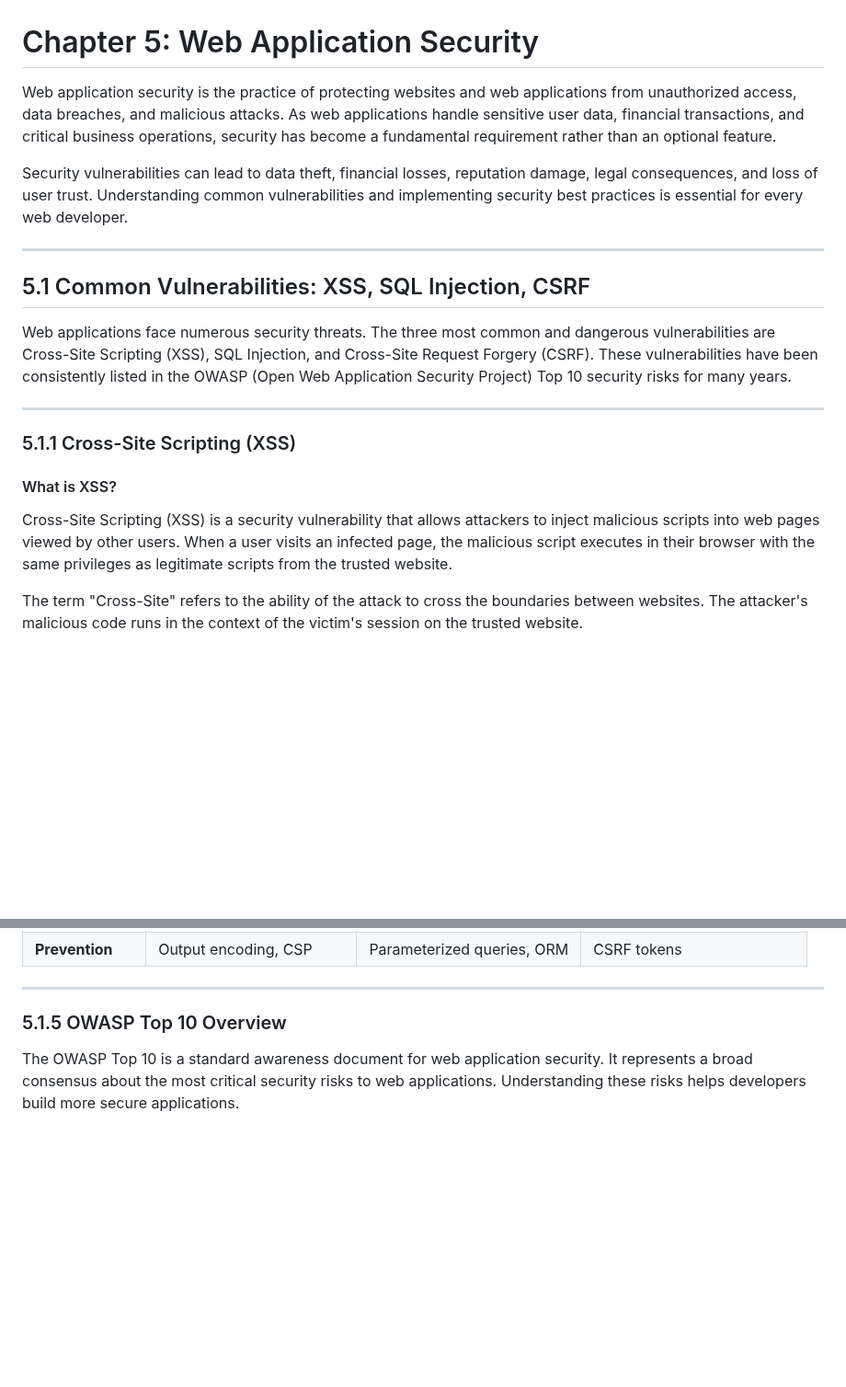
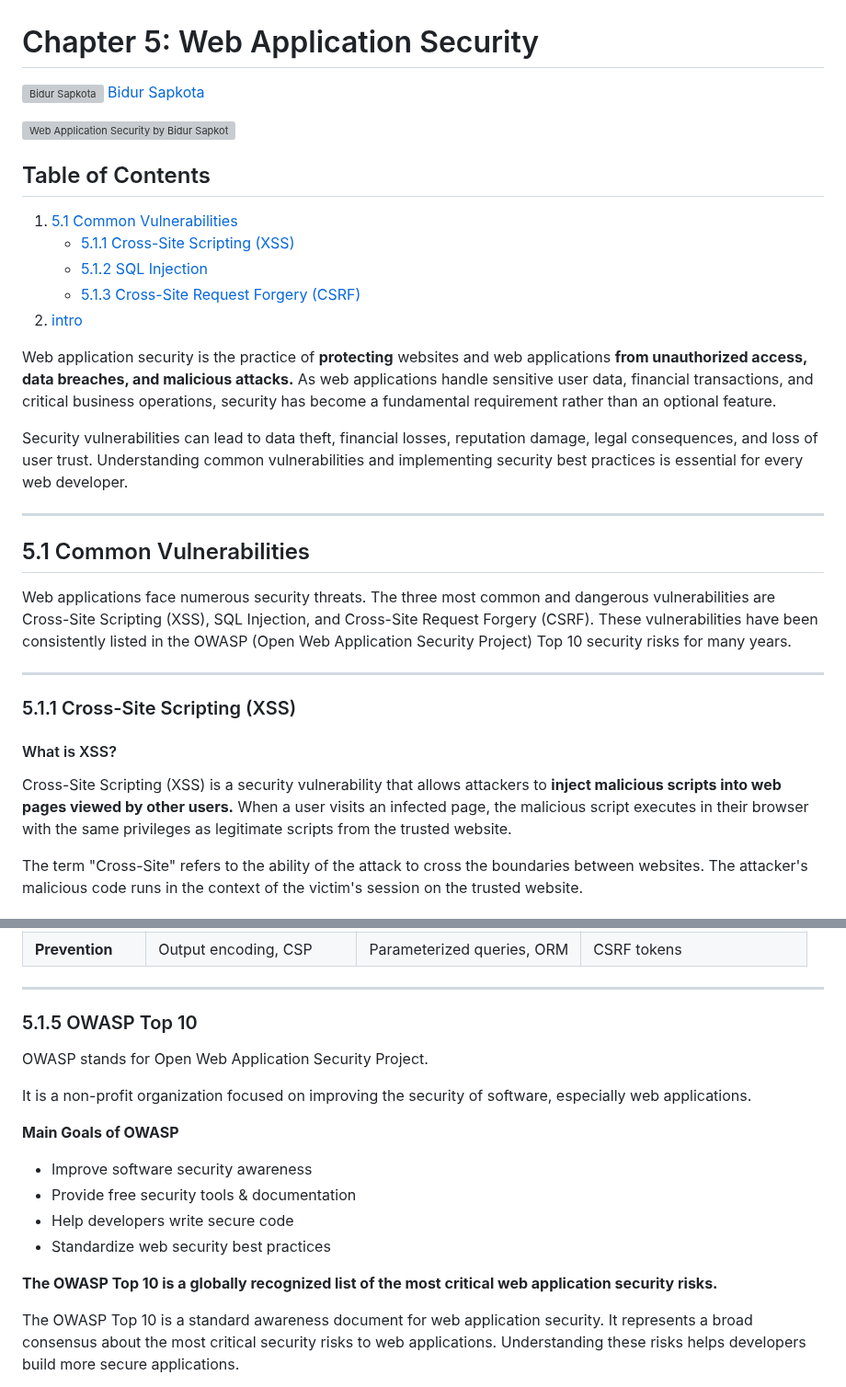
Before and after one commit to bidursapkota00/web-application-programming-bct, a Markdown page: security.md, 2 parts joined by grey strips. Shown at 92% size. Drawn GitHub-style; blank space fills up the shorter version; grey boxes are pictures that could not be loaded.

Commit message:
added table of contents

```diff
--- a/security.md
+++ b/security.md
@@ -1,12 +1,24 @@
 # Chapter 5: Web Application Security
 
-Web application security is the practice of protecting websites and web applications from unauthorized access, data breaches, and malicious attacks. As web applications handle sensitive user data, financial transactions, and critical business operations, security has become a fundamental requirement rather than an optional feature.
+![Bidur Sapkota](https://www.bidursapkota.com.np/images/gravatar.webp "Bidur Sapkota - Developer")&nbsp;[Bidur Sapkota](https://www.bidursapkota.com.np/)
+
+![Web Application Security by Bidur Sapkota](/test.webp "Web Application Security – Blog by Bidur Sapkota")
+
+## Table of Contents
+
+1. [5.1 Common Vulnerabilities](#51-common-vulnerabilities)
+   - [5.1.1 Cross-Site Scripting (XSS)](#511-cross-site-scripting-xss)
+   - [5.1.2 SQL Injection](#512-sql-injection)
+   - [5.1.3 Cross-Site Request Forgery (CSRF)](#513-cross-site-request-forgery-csrf)
+2. [intro](#intro)
+
+Web application security is the practice of **protecting** websites and web applications **from unauthorized access, data breaches, and malicious attacks.** As web applications handle sensitive user data, financial transactions, and critical business operations, security has become a fundamental requirement rather than an optional feature.
 
 Security vulnerabilities can lead to data theft, financial losses, reputation damage, legal consequences, and loss of user trust. Understanding common vulnerabilities and implementing security best practices is essential for every web developer.
 
 ---
 
-## 5.1 Common Vulnerabilities: XSS, SQL Injection, CSRF
+## 5.1 Common Vulnerabilities
 
 Web applications face numerous security threats. The three most common and dangerous vulnerabilities are Cross-Site Scripting (XSS), SQL Injection, and Cross-Site Request Forgery (CSRF). These vulnerabilities have been consistently listed in the OWASP (Open Web Application Security Project) Top 10 security risks for many years.
 
@@ -16,7 +28,7 @@ Web applications face numerous security threats. The three most common and dange
 
 #### What is XSS?
 
-Cross-Site Scripting (XSS) is a security vulnerability that allows attackers to inject malicious scripts into web pages viewed by other users. When a user visits an infected page, the malicious script executes in their browser with the same privileges as legitimate scripts from the trusted website.
+Cross-Site Scripting (XSS) is a security vulnerability that allows attackers to **inject malicious scripts into web pages viewed by other users.** When a user visits an infected page, the malicious script executes in their browser with the same privileges as legitimate scripts from the trusted website.
 
 The term "Cross-Site" refers to the ability of the attack to cross the boundaries between websites. The attacker's malicious code runs in the context of the victim's session on the trusted website.
 
@@ -342,7 +354,20 @@ The `{% csrf_token %}` template tag generates a hidden input field containing th
 
 ---
 
-### 5.1.5 OWASP Top 10 Overview
+### 5.1.5 OWASP Top 10
+
+OWASP stands for Open Web Application Security Project.
+
+It is a non-profit organization focused on improving the security of software, especially web applications.
+
+**Main Goals of OWASP**
+
+- Improve software security awareness
+- Provide free security tools & documentation
+- Help developers write secure code
+- Standardize web security best practices
+
+**The OWASP Top 10 is a globally recognized list of the most critical web application security risks.**
 
 The OWASP Top 10 is a standard awareness document for web application security. It represents a broad consensus about the most critical security risks to web applications. Understanding these risks helps developers build more secure applications.
 
```
